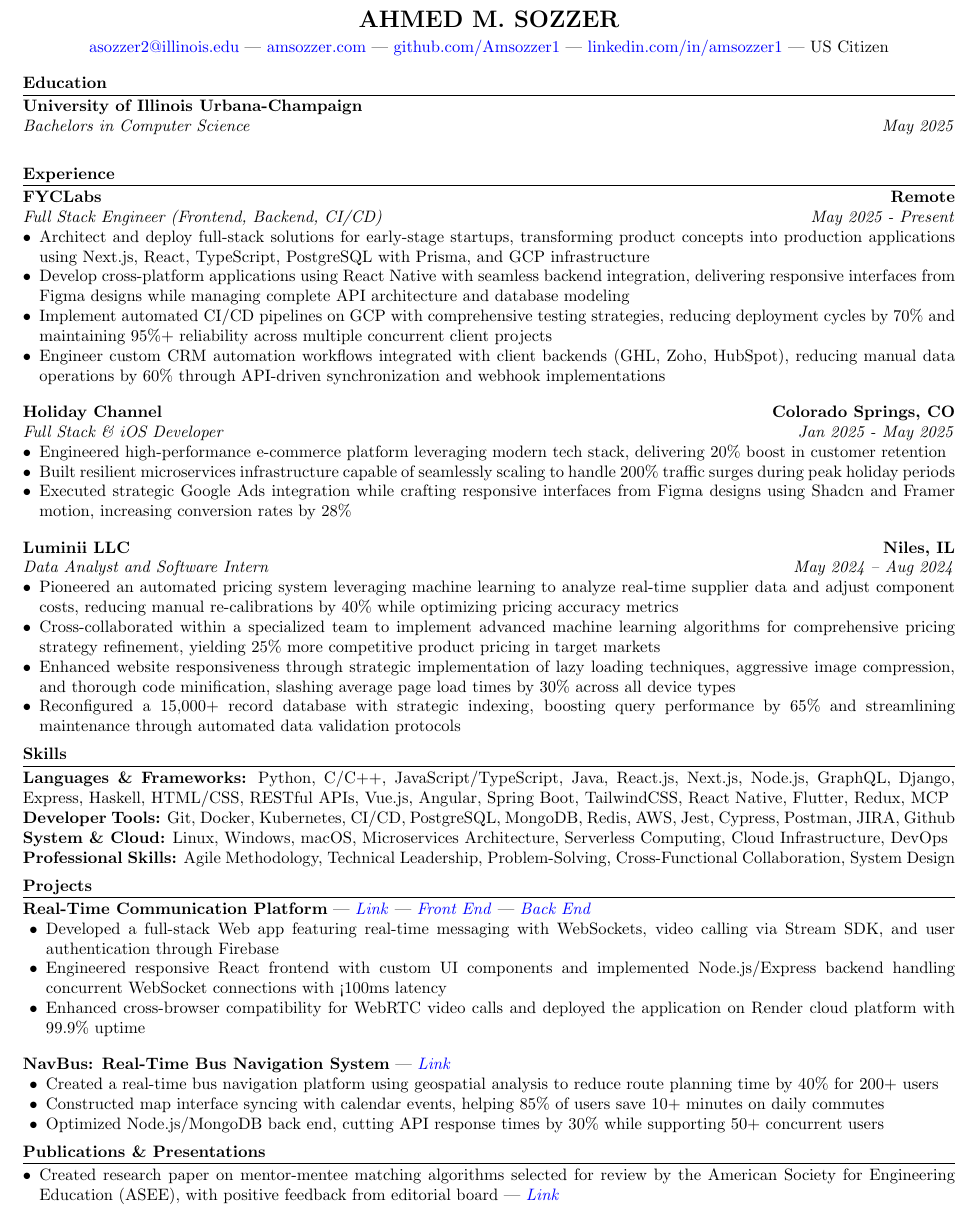
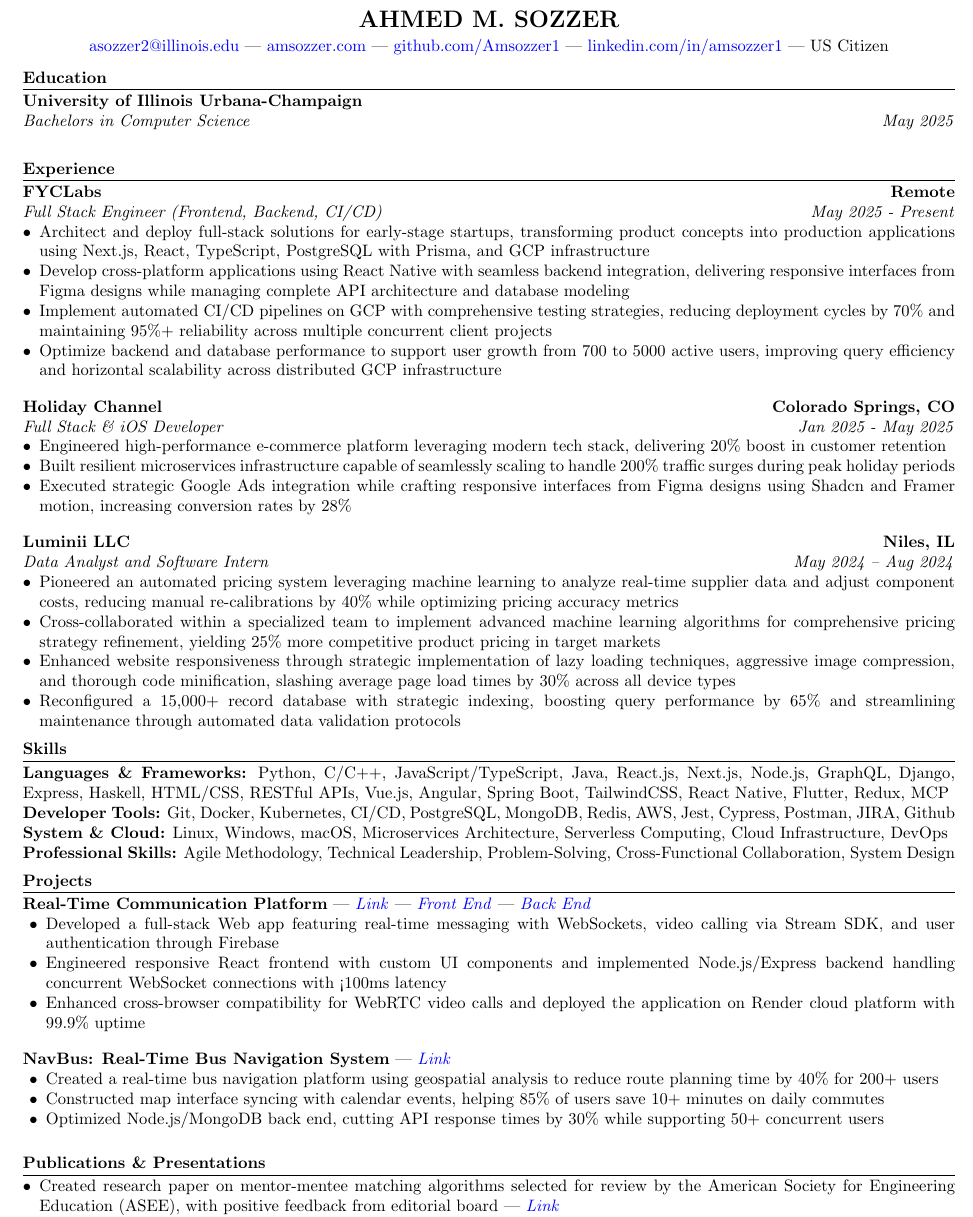
Before and after one commit to Amsozzer1/Resume, a LaTeX CV (resume.tex): part of the page, cut so that both start at the same text. Compiled offline with pdfLaTeX.

Commit message:
Nov 16 2025

```diff
--- a/resume.tex
+++ b/resume.tex
@@ -44,7 +44,9 @@
   \item Architect and deploy full-stack solutions for early-stage startups, transforming product concepts into production applications using Next.js, React, TypeScript, PostgreSQL with Prisma, and GCP infrastructure
   \item Develop cross-platform applications using React Native with seamless backend integration, delivering responsive interfaces from Figma designs while managing complete API architecture and database modeling
   \item Implement automated CI/CD pipelines on GCP with comprehensive testing strategies, reducing deployment cycles by 70\% and maintaining 95\%+ reliability across multiple concurrent client projects
-  \item Engineer custom CRM automation workflows integrated with client backends (GHL, Zoho, HubSpot), reducing manual data operations by 60\% through API-driven synchronization and webhook implementations
+  % \item Engineer custom CRM automation workflows integrated with client backends (GHL, Zoho, HubSpot), reducing manual data operations by 60\% through API-driven synchronization and webhook implementations
+    \item Optimize backend and database performance to support user growth from 700 to 5000 active users, improving query efficiency and horizontal scalability across distributed GCP infrastructure
+
 \end{itemize}
 \vspace{1em}
 \noindent\textbf{Holiday Channel} \hfill \textbf{Colorado Springs, CO}\\
@@ -98,6 +100,7 @@
 %   \item Architected full-stack solution using AWS and Firebase, achieving 2.5-second average page load time in pre-release testing
 %   \item Designed responsive interface with modular content structure streamlined for future scaling to support 100+ planned lessons
 % \end{itemize}
+\vspace{1em}
 
 \section*{Publications \& Presentations}
 \begin{itemize}
```
